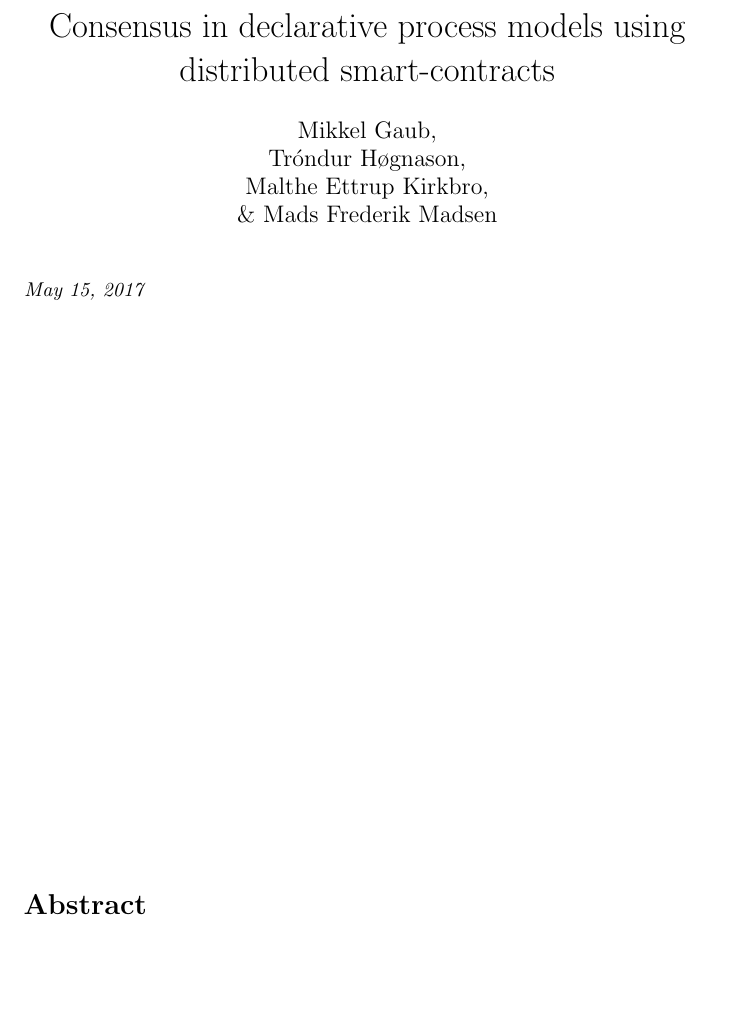
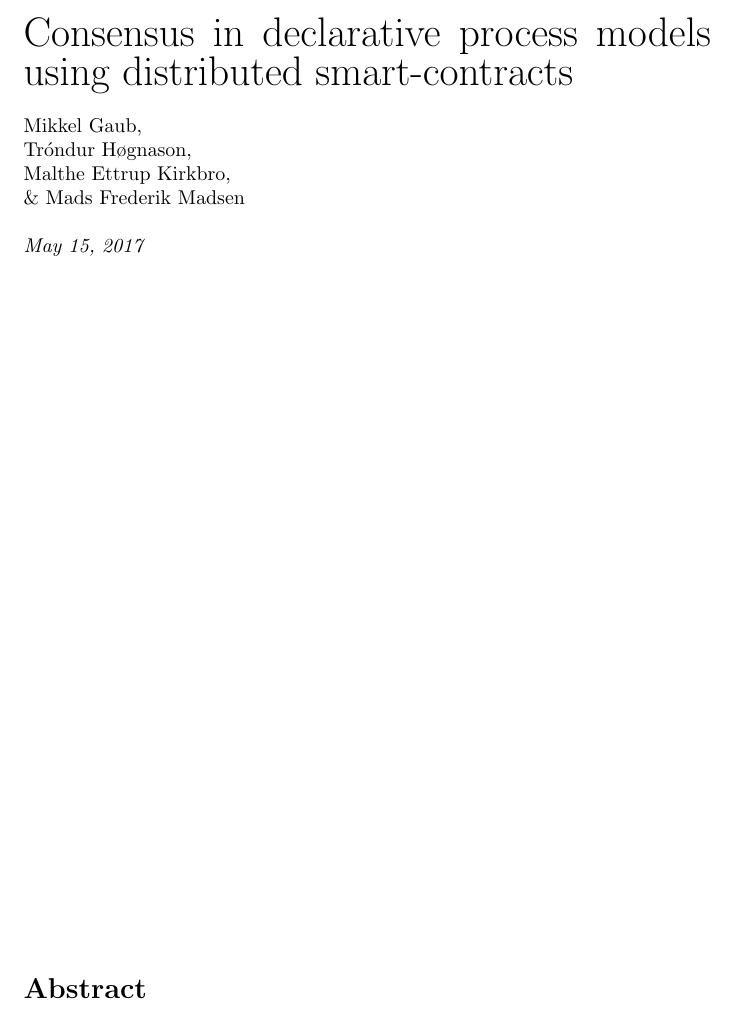
Before and after one commit to DCReum/dcreum.github.io, a LaTeX document (docs/report.tex): part of page 1 of 21, cut so that both start at the same text, the shorter picture padded with empty space. Compiled offline with pdfLaTeX.

Commit message:
Front page changes

```diff
--- a/docs/report.tex
+++ b/docs/report.tex
@@ -44,15 +44,12 @@
 	basicstyle=\linespread{1}\ttfamily\footnotesize
 }
 
-\title{Consensus in declarative process models using distributed smart-contracts}
-\author{Mikkel Gaub, \\ Tróndur Høgnason, \\ Malthe Ettrup Kirkbro, \\ \& Mads Frederik Madsen }
-\date{}
-
 \begin{document}
 
 \normalem
 	\begin{titlepage}
-		\maketitle
+		\noindent{\huge Consensus in declarative process models using distributed smart-contracts} \\ \\
+		Mikkel Gaub, \\ Tróndur Høgnason, \\ Malthe Ettrup Kirkbro, \\ \& Mads Frederik Madsen	\\ \\
 		\hspace{-18pt}
 		\textit{May 15, 2017}
 		\vspace{\fill}
```
